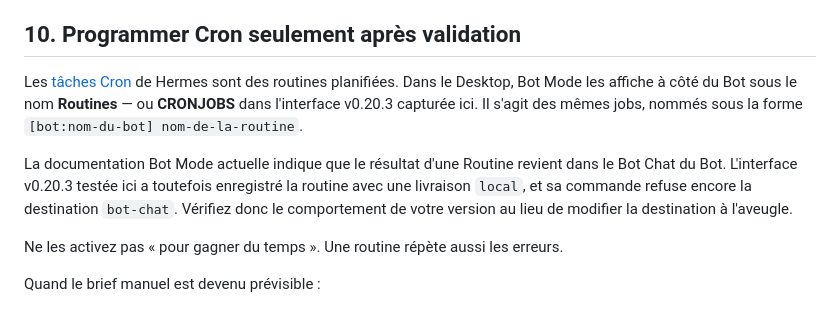
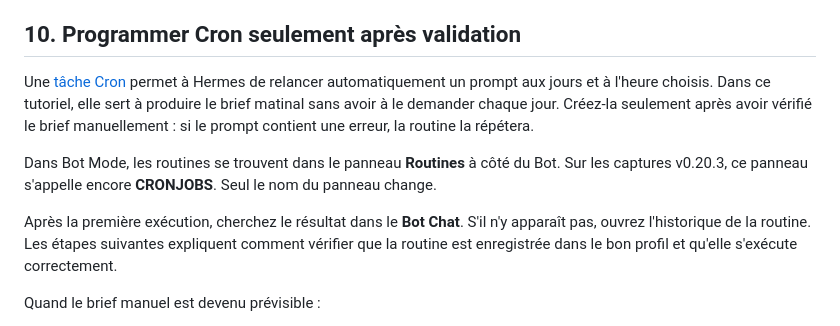
Before and after one commit to lel-media/AI_toolbox, a Markdown page: Installer Hermes et créer son chief of staff open source/README.md, the part around the change. GitHub-like rendering.

Commit message:
Clarifier l'introduction des routines Cron du tutoriel Hermes
Co-authored-by: Cursor <cursoragent@cursor.com>

```diff
--- a/Installer Hermes et créer son chief of staff open source/README.md
+++ b/Installer Hermes et créer son chief of staff open source/README.md
@@ -404,11 +404,11 @@ Répétez le prompt complet jusqu'à ce que le comportement soit stable. La capt
 
 ## 10. Programmer Cron seulement après validation
 
-Les [tâches Cron](https://hermes-agent.nousresearch.com/docs/user-guide/features/cron) de Hermes sont des routines planifiées. Dans le Desktop, Bot Mode les affiche à côté du Bot sous le nom **Routines** — ou **CRONJOBS** dans l'interface v0.20.3 capturée ici. Il s'agit des mêmes jobs, nommés sous la forme `[bot:nom-du-bot] nom-de-la-routine`.
+Une [tâche Cron](https://hermes-agent.nousresearch.com/docs/user-guide/features/cron) permet à Hermes de relancer automatiquement un prompt aux jours et à l'heure choisis. Dans ce tutoriel, elle sert à produire le brief matinal sans avoir à le demander chaque jour. Créez-la seulement après avoir vérifié le brief manuellement : si le prompt contient une erreur, la routine la répétera.
 
-La documentation Bot Mode actuelle indique que le résultat d'une Routine revient dans le Bot Chat du Bot. L'interface v0.20.3 testée ici a toutefois enregistré la routine avec une livraison `local`, et sa commande refuse encore la destination `bot-chat`. Vérifiez donc le comportement de votre version au lieu de modifier la destination à l'aveugle.
+Dans Bot Mode, les routines se trouvent dans le panneau **Routines** à côté du Bot. Sur les captures v0.20.3, ce panneau s'appelle encore **CRONJOBS**. Seul le nom du panneau change.
 
-Ne les activez pas « pour gagner du temps ». Une routine répète aussi les erreurs.
+Après la première exécution, cherchez le résultat dans le **Bot Chat**. S'il n'y apparaît pas, ouvrez l'historique de la routine. Les étapes suivantes expliquent comment vérifier que la routine est enregistrée dans le bon profil et qu'elle s'exécute correctement.
 
 Quand le brief manuel est devenu prévisible :
 
```
